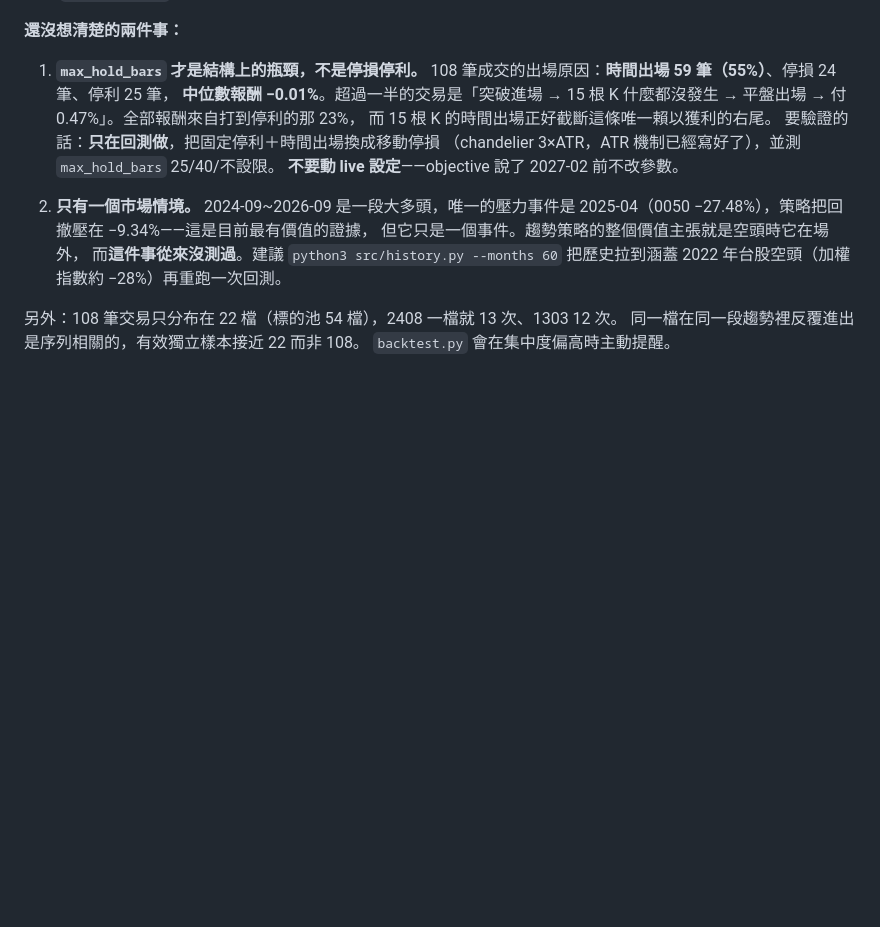
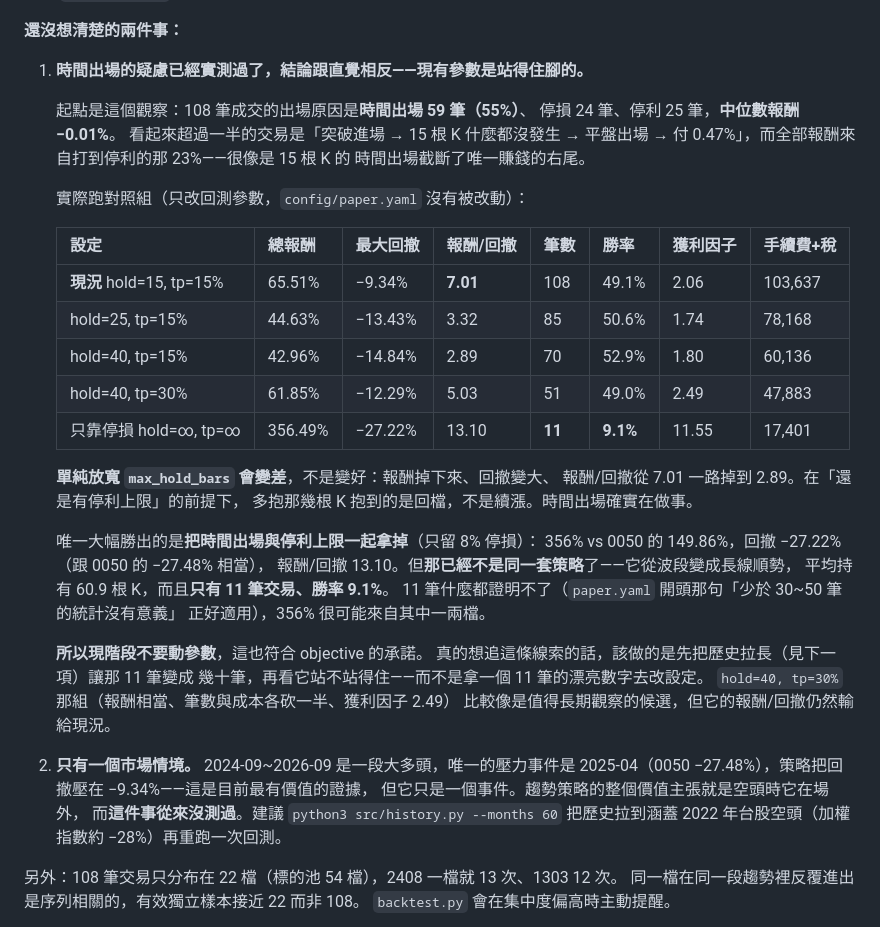
Before and after one commit to ShibaKen223/Investment-Project, a Markdown page: docs/HANDOFF.md, the part around the change. Drawn GitHub-style; blank space fills up the shorter version.

Commit message:
補上時間出場的實測對照：結論跟直覺相反，現有參數站得住腳
原本的推論是「55% 的交易是 15 根 K 的時間出場、中位數 −0.01%，
所以時間出場截斷了唯一賺錢的右尾」。實際跑對照組之後這個推論是錯的：

單純放寬 max_hold_bars 會變差而不是變好——報酬 65.51% → 44.63%
（hold=25）→ 42.96%（hold=40），回撤同時從 −9.34% 擴大到 −14.84%，
報酬/回撤 7.01 → 2.89。在還有停利上限的前提下，多抱那幾根 K
抱到的是回檔不是續漲。

唯一大幅勝出的是把時間出場與停利一起拿掉（只留 8% 停損）：
356% vs 0050 的 149.86%，報酬/回撤 13.10。但那已經是另一套策略
（平均持有 60.9 根 K），而且只有 11 筆交易、勝率 9.1%——
paper.yaml 自己就寫著「少於 30~50 筆的統計沒有意義」。

所以現階段不動任何參數，跟 objective 的承諾一致。
對照表與該怎麼追這條線索都記在 HANDOFF 裡。
（跑對照只改回測輸入，config/paper.yaml 沒有被改動。）

Co-Authored-By: Claude Opus 5 <noreply@anthropic.com>
Claude-Session: https://claude.ai/code/session_01Bp1RLAsmq36mfLfkz8bHQ2

```diff
--- a/docs/HANDOFF.md
+++ b/docs/HANDOFF.md
@@ -316,14 +316,40 @@ Gmail 需要「應用程式密碼」，不是登入密碼。
 
 **還沒想清楚的兩件事：**
 
-1. **`max_hold_bars` 才是結構上的瓶頸，不是停損停利。**
-   108 筆成交的出場原因：**時間出場 59 筆（55%）**、停損 24 筆、停利 25 筆，
-   **中位數報酬 −0.01%**。超過一半的交易是「突破進場 → 15 根 K 什麼都沒發生
-   → 平盤出場 → 付 0.47%」。全部報酬來自打到停利的那 23%，
-   而 15 根 K 的時間出場正好截斷這條唯一賴以獲利的右尾。
-   要驗證的話：**只在回測做**，把固定停利＋時間出場換成移動停損
-   （chandelier 3×ATR，ATR 機制已經寫好了），並測 `max_hold_bars` 25/40/不設限。
-   **不要動 live 設定**——objective 說了 2027-02 前不改參數。
+1. **時間出場的疑慮已經實測過了，結論跟直覺相反——現有參數是站得住腳的。**
+
+   起點是這個觀察：108 筆成交的出場原因是**時間出場 59 筆（55%）**、
+   停損 24 筆、停利 25 筆，**中位數報酬 −0.01%**。
+   看起來超過一半的交易是「突破進場 → 15 根 K 什麼都沒發生 → 平盤出場
+   → 付 0.47%」，而全部報酬來自打到停利的那 23%——很像是 15 根 K 的
+   時間出場截斷了唯一賺錢的右尾。
+
+   實際跑對照組（只改回測參數，`config/paper.yaml` 沒有被改動）：
+
+   | 設定 | 總報酬 | 最大回撤 | 報酬/回撤 | 筆數 | 勝率 | 獲利因子 | 手續費+稅 |
+   |---|---|---|---|---|---|---|---|
+   | **現況** hold=15, tp=15% | 65.51% | −9.34% | **7.01** | 108 | 49.1% | 2.06 | 103,637 |
+   | hold=25, tp=15% | 44.63% | −13.43% | 3.32 | 85 | 50.6% | 1.74 | 78,168 |
+   | hold=40, tp=15% | 42.96% | −14.84% | 2.89 | 70 | 52.9% | 1.80 | 60,136 |
+   | hold=40, tp=30% | 61.85% | −12.29% | 5.03 | 51 | 49.0% | 2.49 | 47,883 |
+   | 只靠停損 hold=∞, tp=∞ | 356.49% | −27.22% | 13.10 | **11** | **9.1%** | 11.55 | 17,401 |
+
+   **單純放寬 `max_hold_bars` 會變差**，不是變好：報酬掉下來、回撤變大、
+   報酬/回撤從 7.01 一路掉到 2.89。在「還是有停利上限」的前提下，
+   多抱那幾根 K 抱到的是回檔，不是續漲。時間出場確實在做事。
+
+   唯一大幅勝出的是**把時間出場與停利上限一起拿掉**（只留 8% 停損）：
+   356% vs 0050 的 149.86%，回撤 −27.22%（跟 0050 的 −27.48% 相當），
+   報酬/回撤 13.10。但**那已經不是同一套策略**了——它從波段變成長線順勢，
+   平均持有 60.9 根 K，而且**只有 11 筆交易、勝率 9.1%**。
+   11 筆什麼都證明不了（`paper.yaml` 開頭那句「少於 30~50 筆的統計沒有意義」
+   正好適用），356% 很可能來自其中一兩檔。
+
+   **所以現階段不要動參數**，這也符合 objective 的承諾。
+   真的想追這條線索的話，該做的是先把歷史拉長（見下一項）讓那 11 筆變成
+   幾十筆，再看它站不站得住——而不是拿一個 11 筆的漂亮數字去改設定。
+   `hold=40, tp=30%` 那組（報酬相當、筆數與成本各砍一半、獲利因子 2.49）
+   比較像是值得長期觀察的候選，但它的報酬/回撤仍然輸給現況。
 
 2. **只有一個市場情境。** 2024-09~2026-09 是一段大多頭，唯一的壓力事件是
    2025-04（0050 −27.48%），策略把回撤壓在 −9.34%——這是目前最有價值的證據，
```
